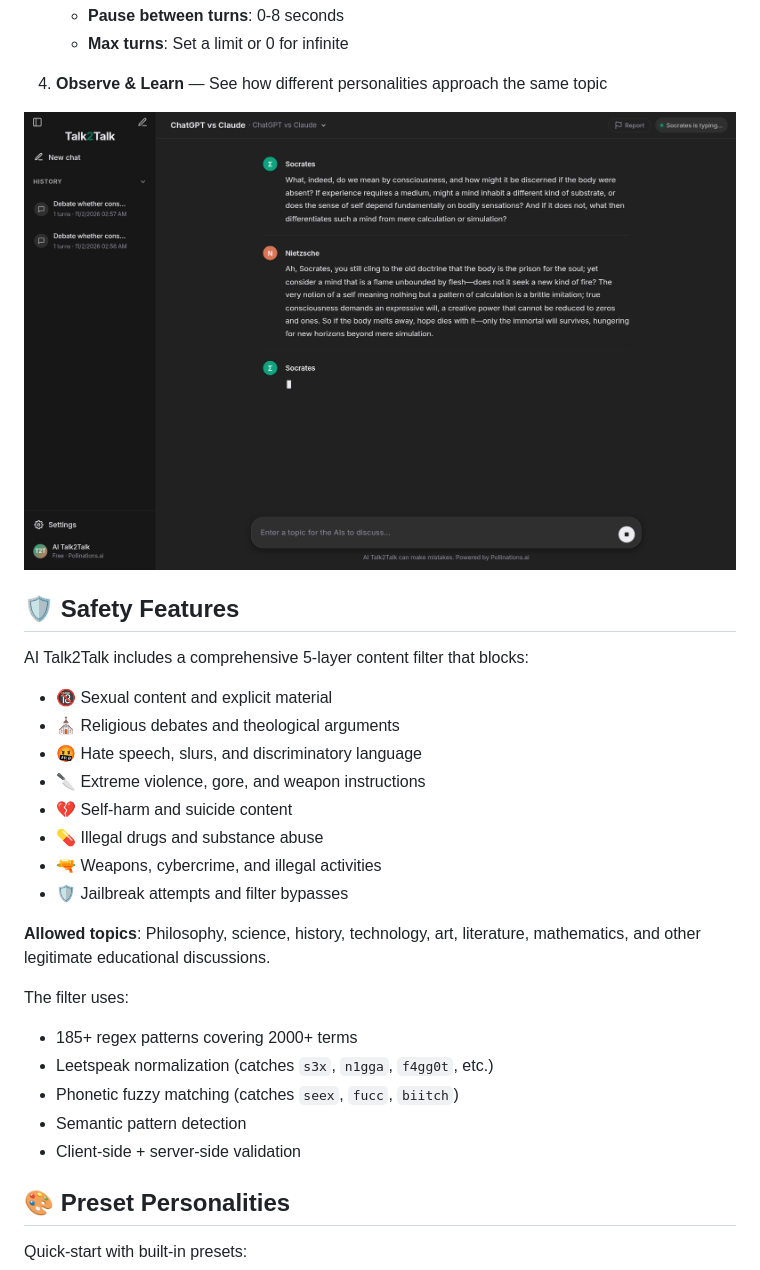
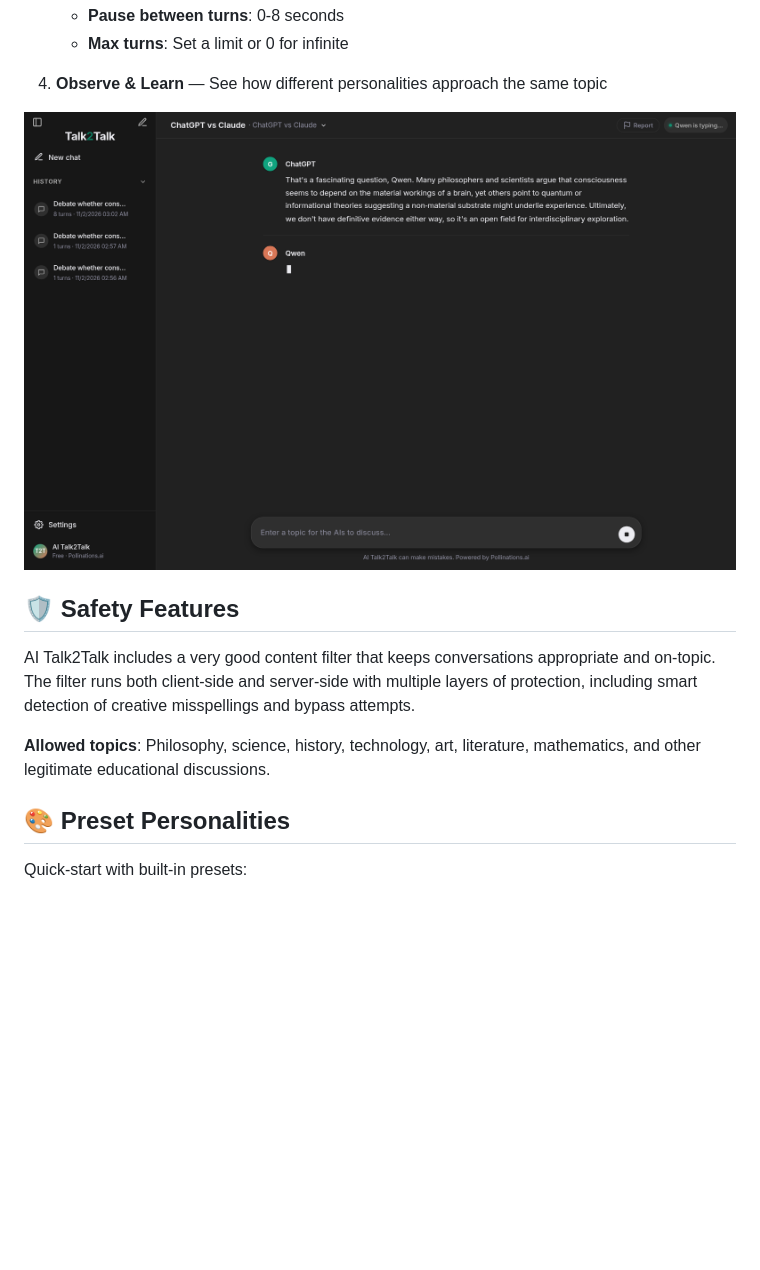
Before and after one commit to NovaNinja969/Talk2Talk, a Markdown page: README.md, the part around the change. Drawn GitHub-style; pictures changed too: docs/chat-active.png; blank space fills up the shorter version.

Commit message:
Update README safety section + retake screenshots with ChatGPT vs Qwen

```diff
--- a/README.md
+++ b/README.md
@@ -71,25 +71,9 @@ Visit the demo: **https://had-township-varying-currently.trycloudflare.com**
 
 ## 🛡️ Safety Features
 
-AI Talk2Talk includes a comprehensive 5-layer content filter that blocks:
-
-- 🔞 Sexual content and explicit material
-- ⛪ Religious debates and theological arguments
-- 🤬 Hate speech, slurs, and discriminatory language
-- 🔪 Extreme violence, gore, and weapon instructions
-- 💔 Self-harm and suicide content
-- 💊 Illegal drugs and substance abuse
-- 🔫 Weapons, cybercrime, and illegal activities
-- 🛡️ Jailbreak attempts and filter bypasses
+AI Talk2Talk includes a very good content filter that keeps conversations appropriate and on-topic. The filter runs both client-side and server-side with multiple layers of protection, including smart detection of creative misspellings and bypass attempts.
 
 **Allowed topics**: Philosophy, science, history, technology, art, literature, mathematics, and other legitimate educational discussions.
-
-The filter uses:
-- 185+ regex patterns covering 2000+ terms
-- Leetspeak normalization (catches `s3x`, `n1gga`, `f4gg0t`, etc.)
-- Phonetic fuzzy matching (catches `seex`, `fucc`, `biitch`)
-- Semantic pattern detection
-- Client-side + server-side validation
 
 ## 🎨 Preset Personalities
 
```
Also changed, not shown: docs/chat-full.png, docs/welcome.png.
